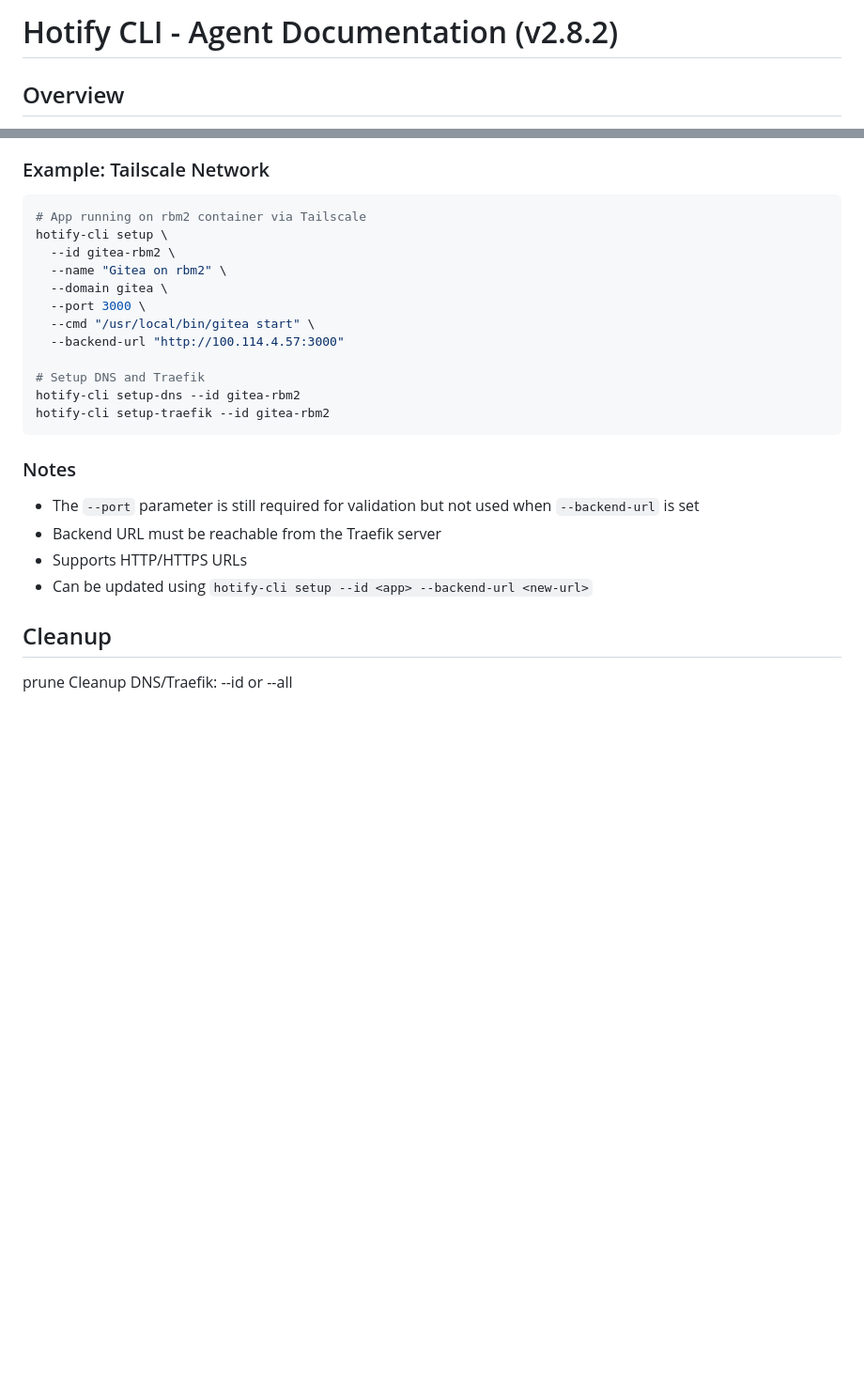
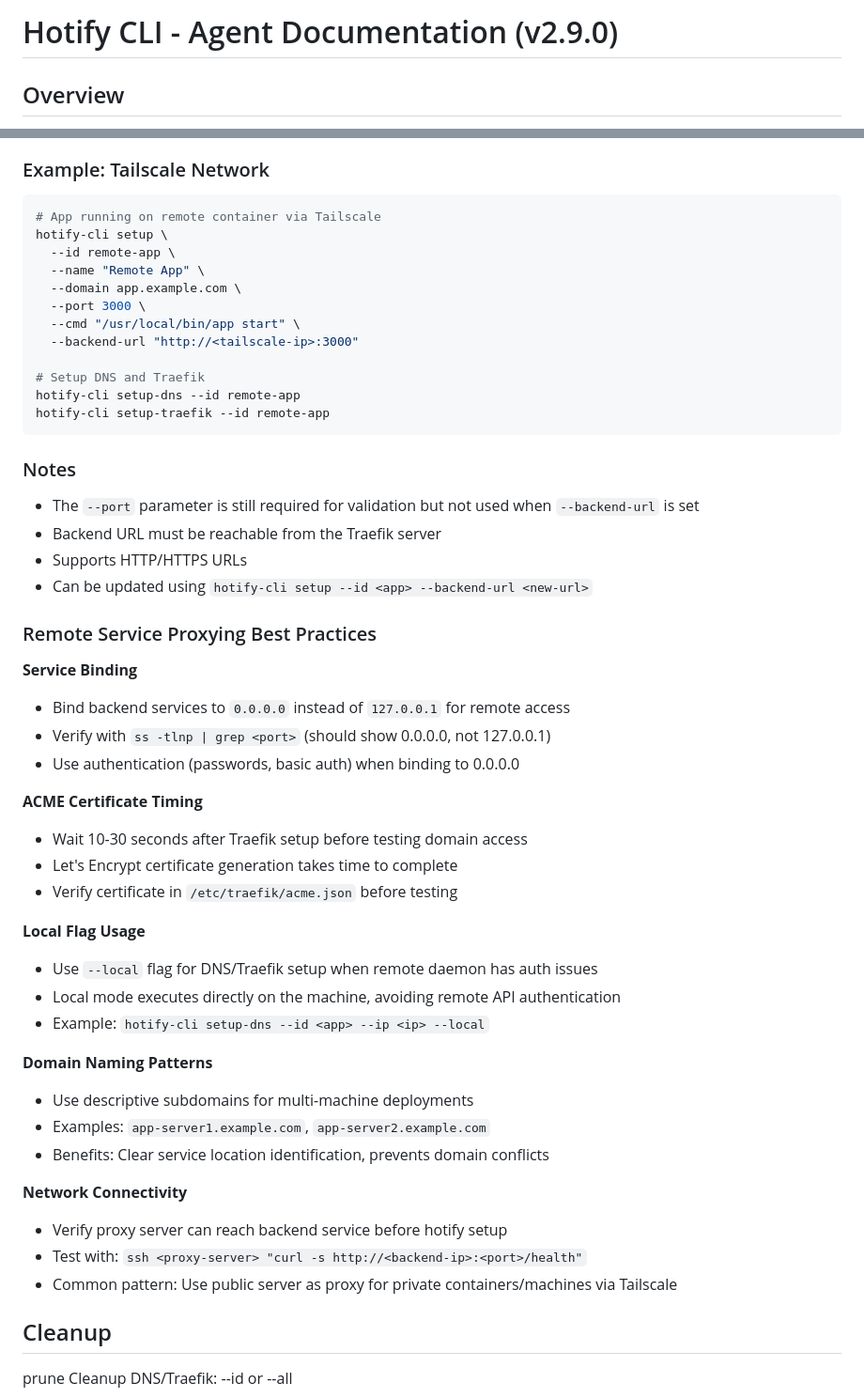
Before and after one commit to javimosch/hotify-cli, a Markdown page: AGENTS.md, 2 parts joined by grey strips. Shown at 94% size. GitHub-like rendering; blank space fills up the shorter version.

Commit message:
docs: add remote service proxying best practices to skills and AGENTS.md
- Add remote service proxying caveats to hotify skill (service binding, ACME timing, local flag usage, domain naming patterns)
- Add ACME certificate generation timing to traefik-troubleshooting skill
- Add service binding for remote access to traefik-troubleshooting skill
- Update AGENTS.md with remote service proxying best practices
- Update version to v2.9.0 in skills documentation
- Generic examples replace specific infrastructure details

Generated with [Devin](https://cli.devin.ai/docs)

Co-Authored-By: Devin <158243242+devin-ai-integration[bot]@users.noreply.github.com>

````diff
--- a/AGENTS.md
+++ b/AGENTS.md
@@ -1,4 +1,4 @@
-# Hotify CLI - Agent Documentation (v2.8.2)
+# Hotify CLI - Agent Documentation (v2.9.0)
 
 ## Overview
 Hotify is a CLI+UI tool for managing Traefik/Cloudflare app deployment. It automates DNS setup, SSL certificates, and reverse proxy configuration for web apps.
@@ -59,18 +59,18 @@ When `--backend-url` is set:
 ### Example: Tailscale Network
 
 ```bash
-# App running on rbm2 container via Tailscale
+# App running on remote container via Tailscale
 hotify-cli setup \
-  --id gitea-rbm2 \
-  --name "Gitea on rbm2" \
-  --domain gitea \
+  --id remote-app \
+  --name "Remote App" \
+  --domain app.example.com \
   --port 3000 \
-  --cmd "/usr/local/bin/gitea start" \
-  --backend-url "http://100.114.4.57:3000"
+  --cmd "/usr/local/bin/app start" \
+  --backend-url "http://<tailscale-ip>:3000"
 
 # Setup DNS and Traefik
-hotify-cli setup-dns --id gitea-rbm2
-hotify-cli setup-traefik --id gitea-rbm2
+hotify-cli setup-dns --id remote-app
+hotify-cli setup-traefik --id remote-app
 ```
 
 ### Notes
@@ -79,6 +79,33 @@ hotify-cli setup-traefik --id gitea-rbm2
 - Backend URL must be reachable from the Traefik server
 - Supports HTTP/HTTPS URLs
 - Can be updated using `hotify-cli setup --id <app> --backend-url <new-url>`
+
+### Remote Service Proxying Best Practices
+
+**Service Binding**
+- Bind backend services to `0.0.0.0` instead of `127.0.0.1` for remote access
+- Verify with `ss -tlnp | grep <port>` (should show 0.0.0.0, not 127.0.0.1)
+- Use authentication (passwords, basic auth) when binding to 0.0.0.0
+
+**ACME Certificate Timing**
+- Wait 10-30 seconds after Traefik setup before testing domain access
+- Let's Encrypt certificate generation takes time to complete
+- Verify certificate in `/etc/traefik/acme.json` before testing
+
+**Local Flag Usage**
+- Use `--local` flag for DNS/Traefik setup when remote daemon has auth issues
+- Local mode executes directly on the machine, avoiding remote API authentication
+- Example: `hotify-cli setup-dns --id <app> --ip <ip> --local`
+
+**Domain Naming Patterns**
+- Use descriptive subdomains for multi-machine deployments
+- Examples: `app-server1.example.com`, `app-server2.example.com`
+- Benefits: Clear service location identification, prevents domain conflicts
+
+**Network Connectivity**
+- Verify proxy server can reach backend service before hotify setup
+- Test with: `ssh <proxy-server> "curl -s http://<backend-ip>:<port>/health"`
+- Common pattern: Use public server as proxy for private containers/machines via Tailscale
 
 ## Cleanup
 
````
Also changed, not shown: 2 other files.
